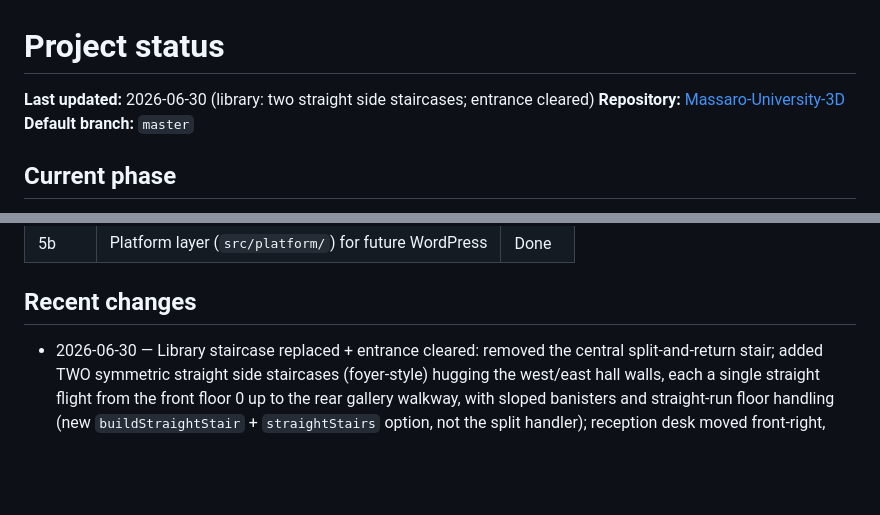
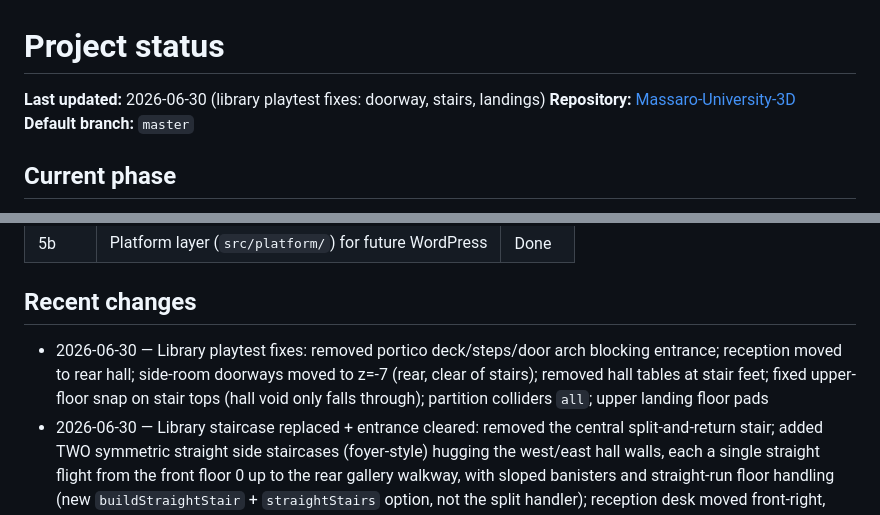
Before and after one commit to Captain-Dirk-75/Massaro-University-3D, a Markdown page: PROJECT_STATUS.md, 2 parts joined by grey strips. Rendered like a GitHub page; blank space fills up the shorter version.

Commit message:
Update PROJECT_STATUS for library playtest fixes

```diff
--- a/PROJECT_STATUS.md
+++ b/PROJECT_STATUS.md
@@ -1,6 +1,6 @@
 # Project status
 
-**Last updated:** 2026-06-30 (library: two straight side staircases; entrance cleared)
+**Last updated:** 2026-06-30 (library playtest fixes: doorway, stairs, landings)
 **Repository:** [Massaro-University-3D](https://github.com/Captain-Dirk-75/Massaro-University-3D)
 **Default branch:** `master`
 
@@ -21,6 +21,7 @@ Foundation complete through **Phase 5** (platform data layer). App runs fully of
 
 ## Recent changes
 
+- 2026-06-30 — Library playtest fixes: removed portico deck/steps/door arch blocking entrance; reception moved to rear hall; side-room doorways moved to z=-7 (rear, clear of stairs); removed hall tables at stair feet; fixed upper-floor snap on stair tops (hall void only falls through); partition colliders `all`; upper landing floor pads
 - 2026-06-30 — Library staircase replaced + entrance cleared: removed the central split-and-return stair; added TWO symmetric straight side staircases (foyer-style) hugging the west/east hall walls, each a single straight flight from the front floor 0 up to the rear gallery walkway, with sloped banisters and straight-run floor handling (new `buildStraightStair` + `straightStairs` option, not the split handler); reception desk moved front-right, fully clear of the door and walk-in path; hall void opened to the south for a taller foyer; chandeliers kept over the void only (never over the walkable gallery)
 - 2026-06-30 — Library interior rebuilt to a clean spec on the proven createCompoundBuilding system: entrance fully clear (stair foot moved 4.5 m back off the door centreline); deepened to 20 m for a grand double-height hall; free-standing split staircase rises centrally and splits to a gallery ring with railings; tall chandeliers (~4.6 m clearance) + 3 m wall sconces so the player never meets a lamp; logical bays (hall + 2 ground reading rooms + gallery + upper reading room + gated upper archive) via real per-floor doorways; fixed collider-level classification so ground-floor interior walls/furniture actually collide; gated archive kept data-driven & live
 - 2026-06-29 — Library interior redesign: double-height hall, grand split staircase, gallery railings, chandelier/sconce lighting, logical room layout; ground masked inside footprints; facade deck pulled clear of doorway
```
